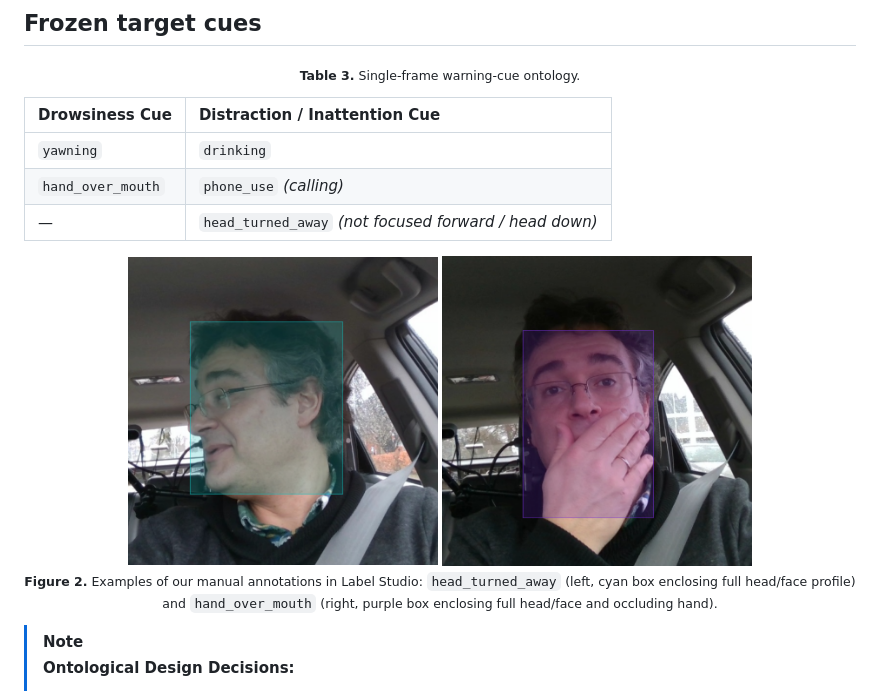
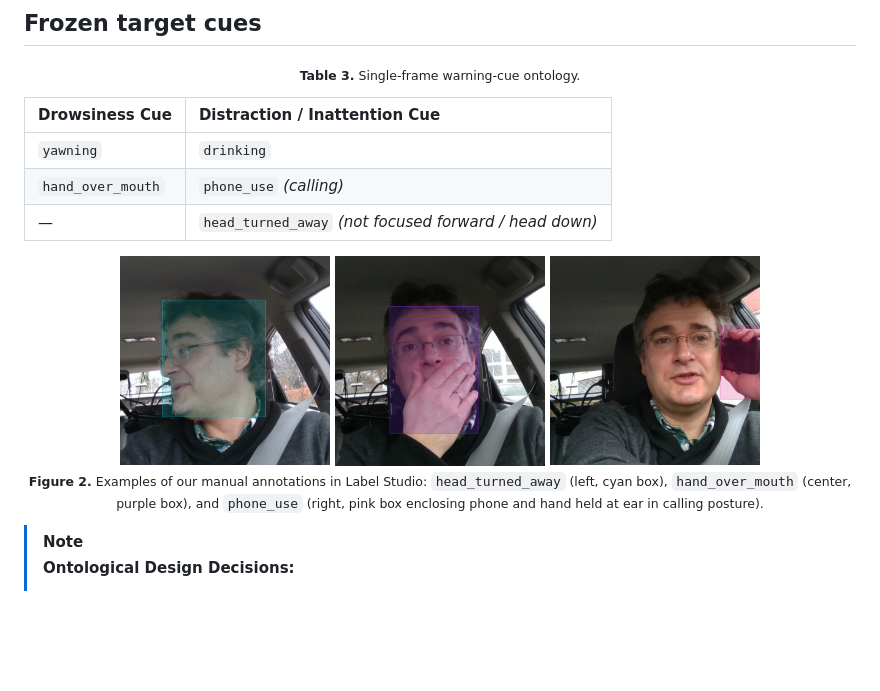
Before and after one commit to IamOumarIbrahim/DMS-Eval, a Markdown page: README.md, the part around the change. Rendered like a GitHub page; pictures changed too: assets/phone_use_annotation_example.png (added); blank space fills up the shorter version.

Commit message:
docs: add example figure of phone_use (calling posture) in Label Studio

```diff
--- a/README.md
+++ b/README.md
@@ -103,9 +103,10 @@ dataset/images/
 | — | `head_turned_away` *(not focused forward / head down)* |
 
 <p align="center">
-  <img src="./assets/head_turned_away_annotation_example.png" alt="An example of our annotation of head_turned_away in Label Studio" width="310">
-  <img src="./assets/hand_over_mouth_annotation_example.png" alt="An example of our annotation of hand_over_mouth in Label Studio" width="310"><br>
-  <sub><b>Figure 2.</b> Examples of our manual annotations in Label Studio: <code>head_turned_away</code> (left, cyan box enclosing full head/face profile) and <code>hand_over_mouth</code> (right, purple box enclosing full head/face and occluding hand).</sub>
+  <img src="./assets/head_turned_away_annotation_example.png" alt="An example of our annotation of head_turned_away in Label Studio" width="210">
+  <img src="./assets/hand_over_mouth_annotation_example.png" alt="An example of our annotation of hand_over_mouth in Label Studio" width="210">
+  <img src="./assets/phone_use_annotation_example.png" alt="An example of our annotation of phone_use in Label Studio" width="210"><br>
+  <sub><b>Figure 2.</b> Examples of our manual annotations in Label Studio: <code>head_turned_away</code> (left, cyan box), <code>hand_over_mouth</code> (center, purple box), and <code>phone_use</code> (right, pink box enclosing phone and hand held at ear in calling posture).</sub>
 </p>
 
 > [!NOTE]
```
Also changed, not shown: docs/annotation-protocol.md (+6 -1 lines).
